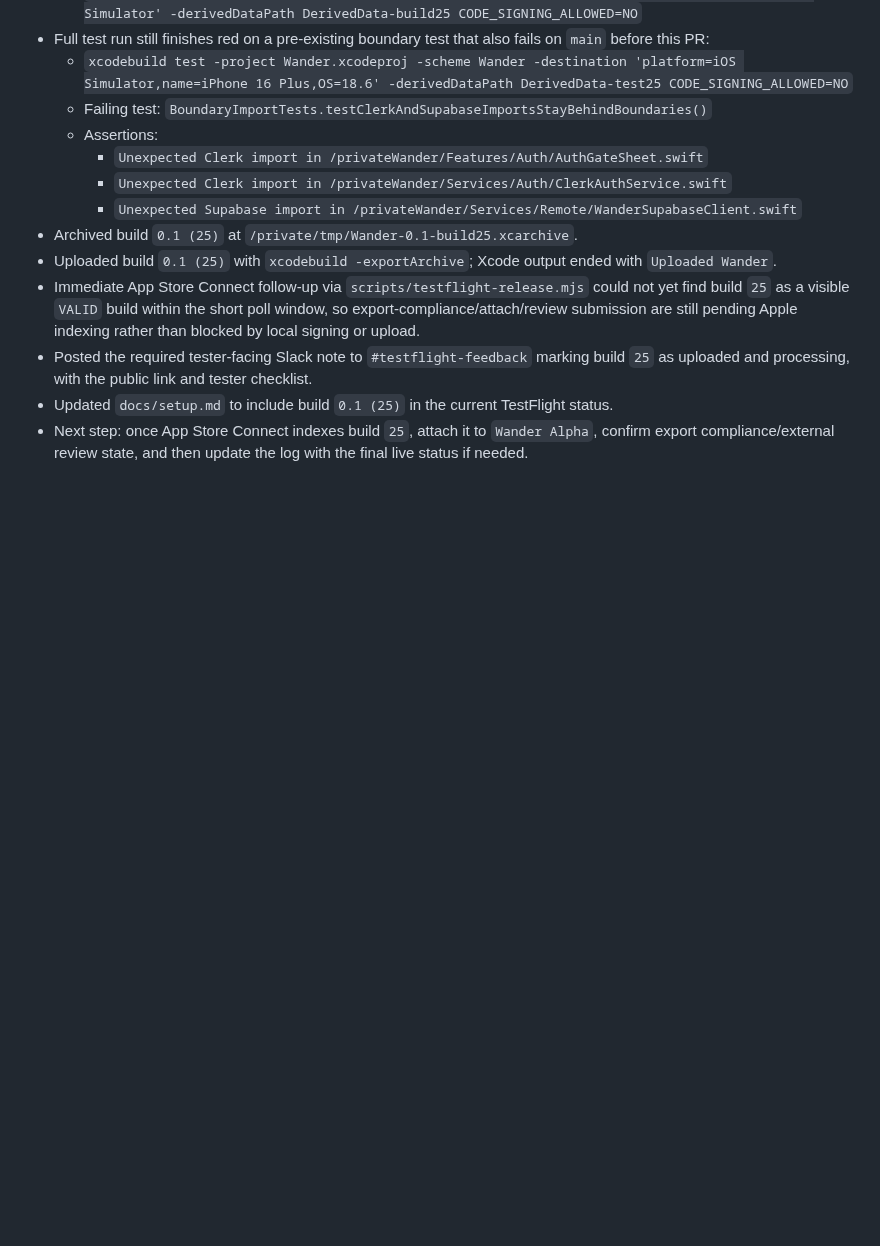
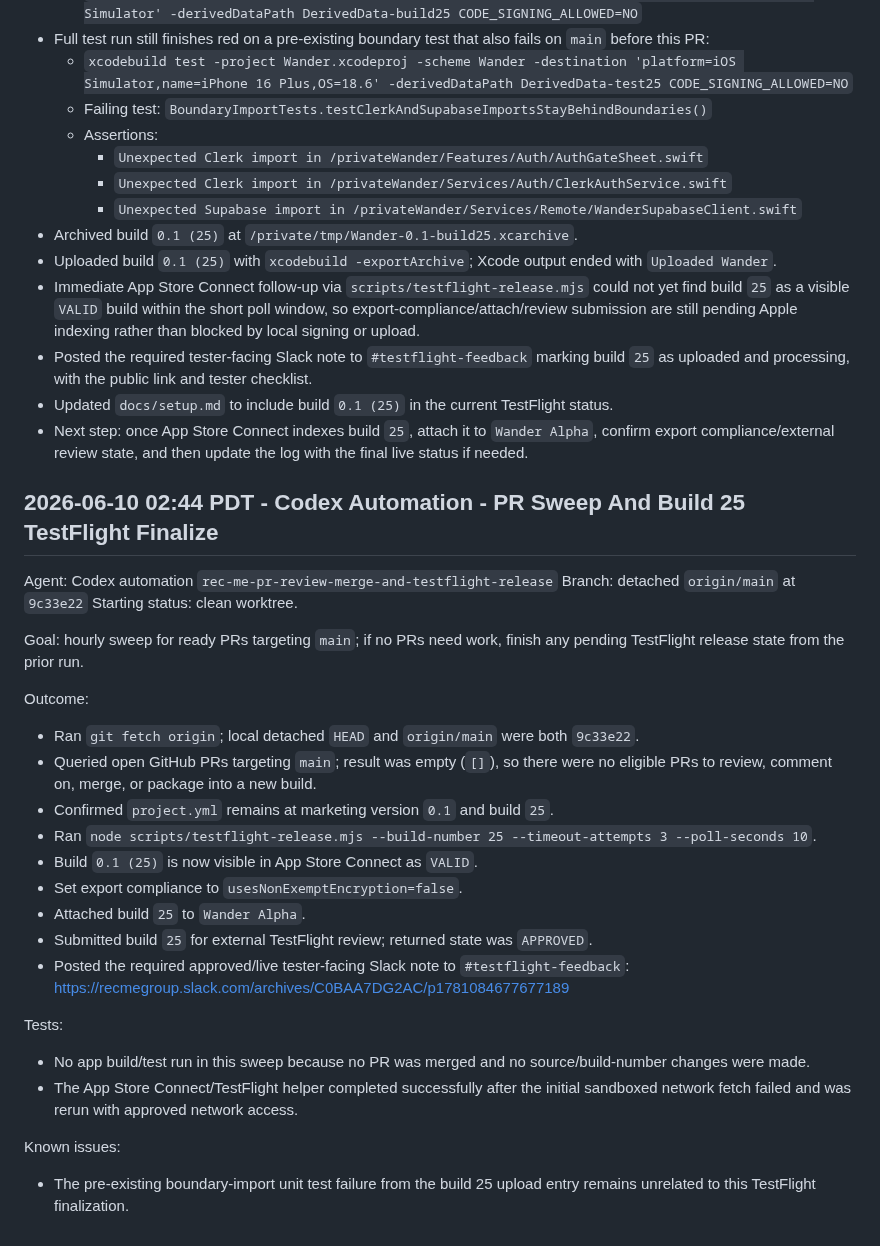
Before and after one commit to joelipshutz/wander-product-planning, a Markdown page: docs/agent-log.md, the part around the change. Rendered like a GitHub page; blank space fills up the shorter version.

Commit message:
docs: log build 25 testflight approval

```diff
--- a/docs/agent-log.md
+++ b/docs/agent-log.md
@@ -2598,3 +2598,32 @@ Completion:
 - Posted the required tester-facing Slack note to `#testflight-feedback` marking build `25` as uploaded and processing, with the public link and tester checklist.
 - Updated `docs/setup.md` to include build `0.1 (25)` in the current TestFlight status.
 - Next step: once App Store Connect indexes build `25`, attach it to `Wander Alpha`, confirm export compliance/external review state, and then update the log with the final live status if needed.
+
+## 2026-06-10 02:44 PDT - Codex Automation - PR Sweep And Build 25 TestFlight Finalize
+
+Agent: Codex automation `rec-me-pr-review-merge-and-testflight-release`
+Branch: detached `origin/main` at `9c33e22`
+Starting status: clean worktree.
+
+Goal: hourly sweep for ready PRs targeting `main`; if no PRs need work, finish any pending TestFlight release state from the prior run.
+
+Outcome:
+
+- Ran `git fetch origin`; local detached `HEAD` and `origin/main` were both `9c33e22`.
+- Queried open GitHub PRs targeting `main`; result was empty (`[]`), so there were no eligible PRs to review, comment on, merge, or package into a new build.
+- Confirmed `project.yml` remains at marketing version `0.1` and build `25`.
+- Ran `node scripts/testflight-release.mjs --build-number 25 --timeout-attempts 3 --poll-seconds 10`.
+- Build `0.1 (25)` is now visible in App Store Connect as `VALID`.
+- Set export compliance to `usesNonExemptEncryption=false`.
+- Attached build `25` to `Wander Alpha`.
+- Submitted build `25` for external TestFlight review; returned state was `APPROVED`.
+- Posted the required approved/live tester-facing Slack note to `#testflight-feedback`: https://recmegroup.slack.com/archives/C0BAA7DG2AC/p1781084677677189
+
+Tests:
+
+- No app build/test run in this sweep because no PR was merged and no source/build-number changes were made.
+- The App Store Connect/TestFlight helper completed successfully after the initial sandboxed network fetch failed and was rerun with approved network access.
+
+Known issues:
+
+- The pre-existing boundary-import unit test failure from the build 25 upload entry remains unrelated to this TestFlight finalization.
```
